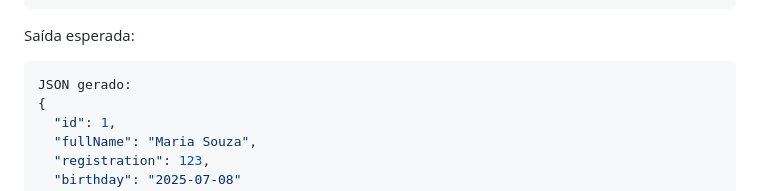
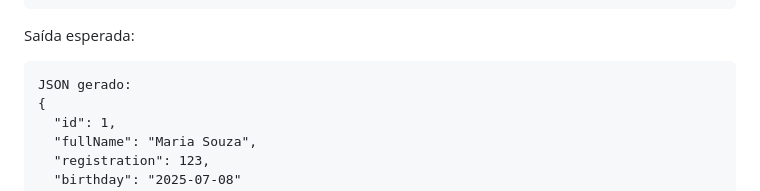
Before and after one commit to marceloakira/tutorials, a Markdown page: serializacao_xml_json/README.md, the part around one of its changes. Drawn GitHub-style.

````diff
--- a/serializacao_xml_json/README.md
+++ b/serializacao_xml_json/README.md
@@ -83,7 +83,7 @@ public class Main
 ```
 
 Saída esperada:
-```json
+```
 JSON gerado:
 {
   "id": 1,
````
Also changed, not shown: other parts of serializacao_xml_json/README.md (+2 -2 lines).
